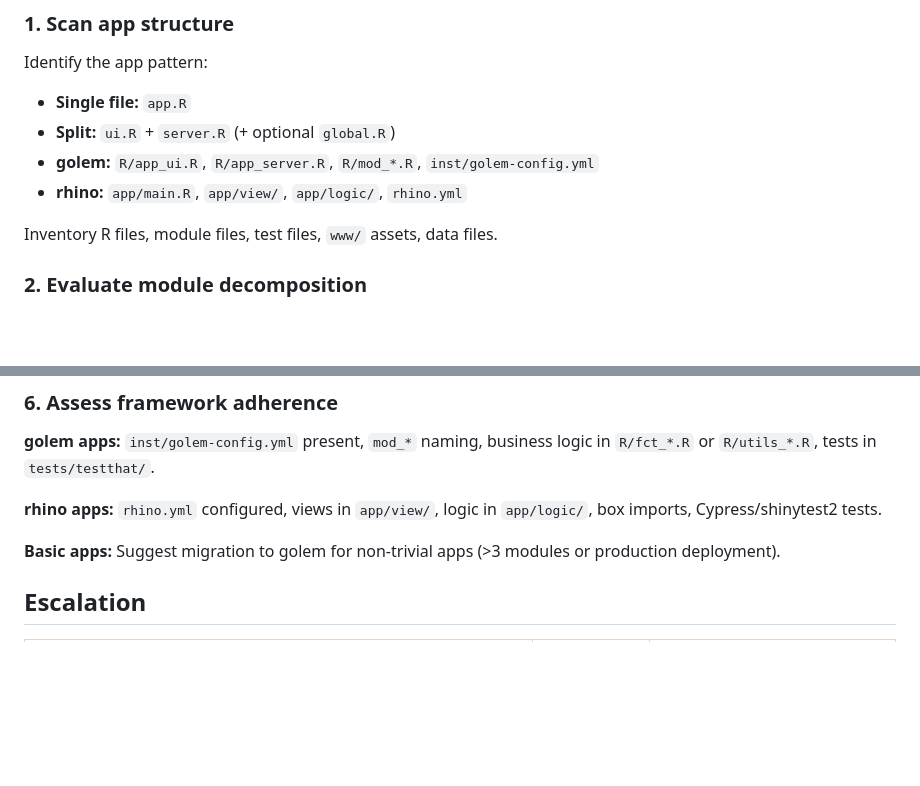
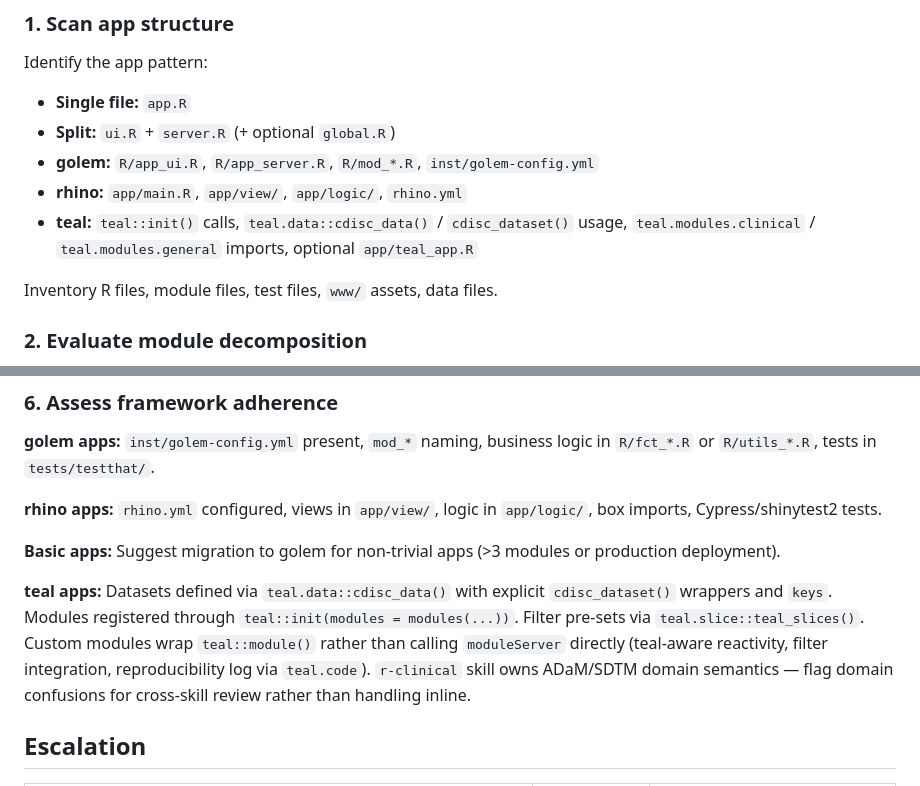
Before and after one commit to alexvantwisk/supeRpowers, a Markdown page: agents/r-shiny-architect.md, 2 parts joined by grey strips. Rendered like a GitHub page; blank space fills up the shorter version.

Commit message:
feat(r-shiny-architect): add teal pattern awareness
Adds teal app detection in app-structure scan and a teal-specific
subsection under framework adherence covering cdisc_data() schema,
teal::module() requirement for custom modules, and the r-clinical
boundary for ADaM/SDTM domain semantics.

```diff
--- a/agents/r-shiny-architect.md
+++ b/agents/r-shiny-architect.md
@@ -47,6 +47,7 @@ Identify the app pattern:
 - **Split:** `ui.R` + `server.R` (+ optional `global.R`)
 - **golem:** `R/app_ui.R`, `R/app_server.R`, `R/mod_*.R`, `inst/golem-config.yml`
 - **rhino:** `app/main.R`, `app/view/`, `app/logic/`, `rhino.yml`
+- **teal:** `teal::init()` calls, `teal.data::cdisc_data()` / `cdisc_dataset()` usage, `teal.modules.clinical` / `teal.modules.general` imports, optional `app/teal_app.R`
 
 Inventory R files, module files, test files, `www/` assets, data files.
 
@@ -114,6 +115,8 @@ Severity:
 
 **Basic apps:** Suggest migration to golem for non-trivial apps (>3 modules or production deployment).
 
+**teal apps:** Datasets defined via `teal.data::cdisc_data()` with explicit `cdisc_dataset()` wrappers and `keys`. Modules registered through `teal::init(modules = modules(...))`. Filter pre-sets via `teal.slice::teal_slices()`. Custom modules wrap `teal::module()` rather than calling `moduleServer` directly (teal-aware reactivity, filter integration, reproducibility log via `teal.code`). `r-clinical` skill owns ADaM/SDTM domain semantics — flag domain confusions for cross-skill review rather than handling inline.
+
 ## Escalation
 
 | Condition | Escalate to | Pass along |
```
